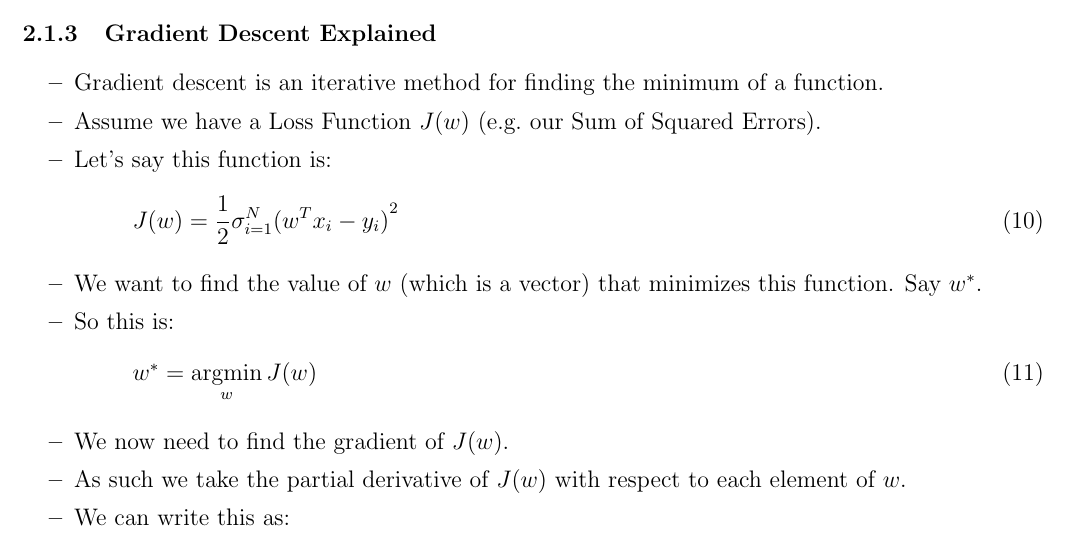
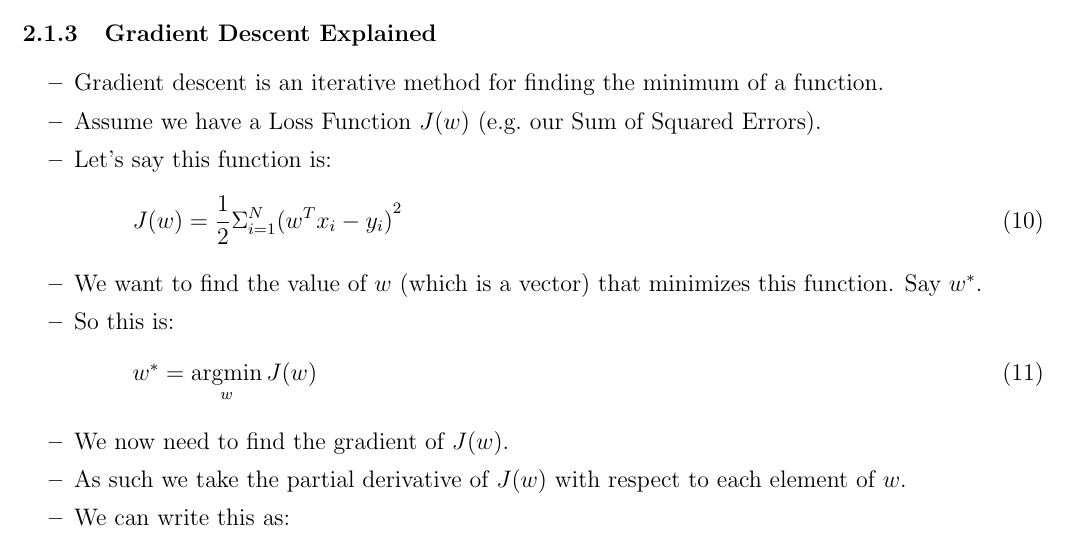
Before and after one commit to morgannmccarty/Notes, a LaTeX document (Machine Learning and Data Mining I/LectureTwo.tex): part of page 6 of 7, cut so that both start at the same text. Compiled offline with pdfLaTeX.

Commit message:
Fixed another typo

```diff
--- a/Machine Learning and Data Mining I/LectureTwo.tex
+++ b/Machine Learning and Data Mining I/LectureTwo.tex
@@ -309,7 +309,7 @@
                             \item Assume we have a Loss Function $J(w)$ (e.g.\ our Sum of Squared Errors).
                             \item Let's say this function is:
                             \begin{equation}
-                                J(w) = \frac{1}{2} \sigma_{i=1}^N {({w^T}x_i - y_i)}^2
+                                J(w) = \frac{1}{2} \Sigma_{i=1}^N {({w^T}x_i - y_i)}^2
                             \end{equation}
                             \item We want to find the value of $w$ (which is a vector) that minimizes this function. Say $w^*$.
                             \item So this is:
```
Also changed, not shown: Machine Learning and Data Mining I/LectureTwo.pdf.
